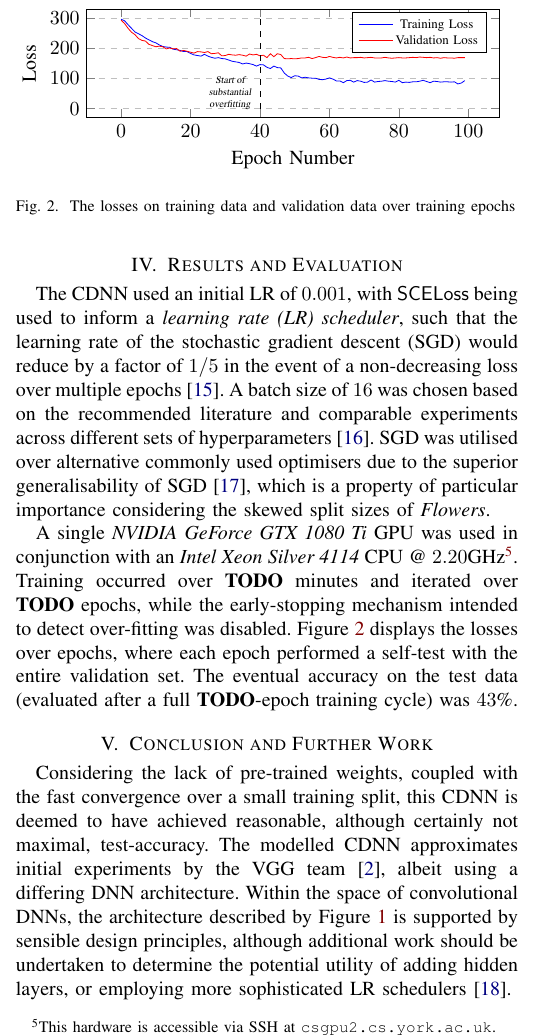
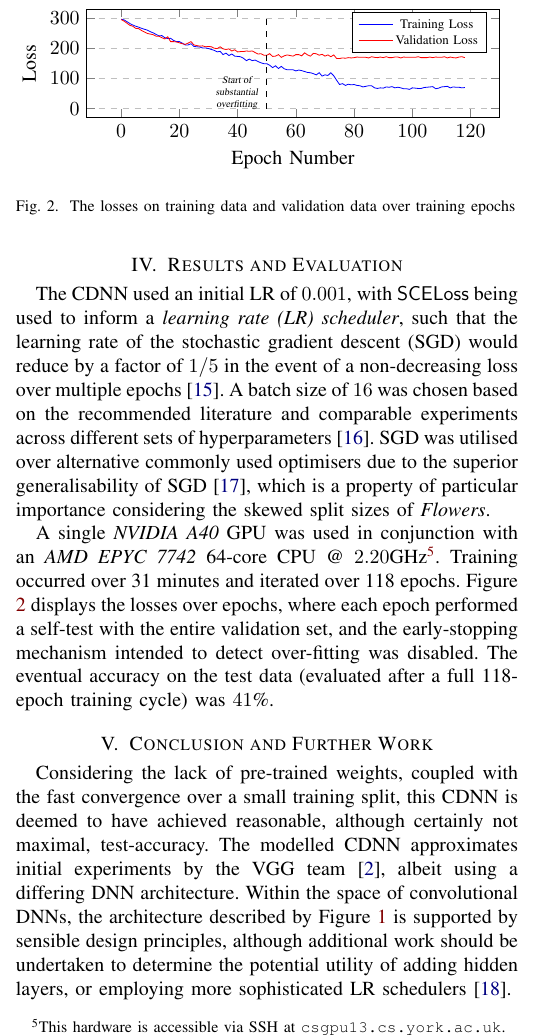
Before and after one commit to oliverdixon/imlo-assessment, a LaTeX paper (report/report.tex, which reads report/extra/loss-plot.tikz.tex): part of one column of page 2 of 3, cut so that both start at the same text. Compiled offline with pdfLaTeX.

Commit message:
Add final training data to the report

```diff
--- a/report/extra/loss-plot.tikz.tex
+++ b/report/extra/loss-plot.tikz.tex
@@ -13,48 +13,54 @@
         % TRAINING LOSS
         %
         \addplot[color=blue] coordinates {
-            (0, 296) (1, 291) (2, 278) (3, 266) (4, 254) (5, 248) (6, 242) (7,
-            234) (8, 228) (9, 222) (10, 218) (11, 211) (12, 206) (13, 204) (14,
-            203) (15, 197) (16, 195) (17, 193) (18, 189) (19, 189) (20, 183)
-            (21, 178) (22, 176) (23, 174) (24, 180) (25, 174) (26, 170) (27,
-            167) (28, 169) (29, 166) (30, 165) (31, 161) (32, 157) (33, 155)
-            (34, 153) (35, 148) (36, 151) (37, 149) (38, 146) (39, 141) (40,
-            146) (41, 145) (42, 137) (43, 133) (44, 141) (45, 136) (46, 135)
-            (47, 118) (48, 108) (49, 103) (50, 109) (51, 108) (52, 102) (53,
-            104) (54, 102) (55, 101) (56, 101) (57, 97) (58, 96) (59, 98) (60,
-            102) (61, 98) (62, 92) (63, 92) (64, 86) (65, 93) (66, 94) (67, 88)
-            (68, 93) (69, 91) (70, 87) (71, 88) (72, 95) (73, 88) (74, 90) (75,
-            91) (76, 93) (77, 91) (78, 90) (79, 88) (80, 94) (81, 86) (82, 88)
-            (83, 87) (84, 89) (85, 89) (86, 91) (87, 94) (88, 90) (89, 86) (90,
-            91) (91, 90) (92, 88) (93, 89) (94, 89) (95, 88) (96, 89) (97, 82)
-            (98, 85) (99, 93)
+            (0, 296) (1, 294) (2, 288) (3, 282) (4, 277) (5, 273) (6, 270) (7,
+            266) (8, 263) (9, 260) (10, 255) (11, 251) (12, 246) (13, 241) (14,
+            242) (15, 235) (16, 232) (17, 233) (18, 226) (19, 222) (20, 222)
+            (21, 217) (22, 211) (23, 211) (24, 215) (25, 206) (26, 205) (27,
+            204) (28, 201) (29, 201) (30, 199) (31, 196) (32, 193) (33, 188)
+            (34, 190) (35, 179) (36, 184) (37, 176) (38, 181) (39, 174) (40,
+            173) (41, 172) (42, 167) (43, 159) (44, 164) (45, 159) (46, 161)
+            (47, 156) (48, 152) (49, 149) (50, 149) (51, 144) (52, 136) (53,
+            142) (54, 133) (55, 140) (56, 132) (57, 129) (58, 129) (59, 129)
+            (60, 125) (61, 128) (62, 126) (63, 123) (64, 120) (65, 119) (66,
+            116) (67, 112) (68, 119) (69, 108) (70, 112) (71, 110) (72, 119)
+            (73, 109) (74, 94) (75, 80) (76, 83) (77, 77) (78, 81) (79, 79) (80,
+            80) (81, 77) (82, 76) (83, 72) (84, 74) (85, 76) (86, 76) (87, 69)
+            (88, 67) (89, 69) (90, 68) (91, 72) (92, 71) (93, 73) (94, 69) (95,
+            71) (96, 69) (97, 66) (98, 66) (99, 64) (100, 69) (101, 68) (102,
+            67) (103, 67) (104, 70) (105, 71) (106, 72) (107, 73) (108, 66)
+            (109, 68) (110, 72) (111, 73) (112, 74) (113, 69) (114, 72) (115,
+            71) (116, 71) (117, 69) (118, 70)
         };
         \addlegendentry{Training Loss}
         %
         % VALIDATION LOSS
         %
         \addplot[color=red] coordinates {
-            (0, 293) (1, 282) (2, 266) (3, 253) (4, 245) (5, 232) (6, 226) (7,
-            224) (8, 213) (9, 209) (10, 205) (11, 207) (12, 205) (13, 198) (14,
-            201) (15, 198) (16, 199) (17, 190) (18, 193) (19, 190) (20, 187)
-            (21, 184) (22, 189) (23, 188) (24, 186) (25, 189) (26, 182) (27,
-            183) (28, 185) (29, 175) (30, 176) (31, 180) (32, 178) (33, 177)
-            (34, 179) (35, 177) (36, 174) (37, 181) (38, 178) (39, 180) (40,
-            175) (41, 177) (42, 169) (43, 182) (44, 172) (45, 182) (46, 179)
-            (47, 166) (48, 165) (49, 166) (50, 165) (51, 166) (52, 168) (53,
-            168) (54, 170) (55, 166) (56, 169) (57, 173) (58, 170) (59, 169)
-            (60, 173) (61, 170) (62, 168) (63, 170) (64, 168) (65, 171) (66,
-            168) (67, 169) (68, 169) (69, 170) (70, 168) (71, 169) (72, 170)
-            (73, 168) (74, 168) (75, 168) (76, 170) (77, 168) (78, 167) (79,
-            168) (80, 169) (81, 168) (82, 168) (83, 169) (84, 170) (85, 169)
-            (86, 171) (87, 170) (88, 169) (89, 170) (90, 168) (91, 169) (92,
-            167) (93, 169) (94, 168) (95, 168) (96, 167) (97, 169) (98, 169)
-            (99, 169)
+            (0, 295) (1, 290) (2, 283) (3, 276) (4, 273) (5, 266) (6, 265) (7,
+            259) (8, 254) (9, 249) (10, 247) (11, 245) (12, 240) (13, 240) (14,
+            235) (15, 231) (16, 238) (17, 222) (18, 222) (19, 221) (20, 218)
+            (21, 215) (22, 213) (23, 217) (24, 222) (25, 211) (26, 209) (27,
+            207) (28, 208) (29, 205) (30, 206) (31, 205) (32, 200) (33, 199)
+            (34, 205) (35, 198) (36, 196) (37, 198) (38, 191) (39, 195) (40,
+            188) (41, 189) (42, 189) (43, 191) (44, 190) (45, 191) (46, 186)
+            (47, 181) (48, 182) (49, 177) (50, 177) (51, 182) (52, 173) (53,
+            174) (54, 179) (55, 170) (56, 175) (57, 178) (58, 176) (59, 174)
+            (60, 179) (61, 179) (62, 175) (63, 185) (64, 178) (65, 174) (66,
+            183) (67, 182) (68, 177) (69, 180) (70, 174) (71, 178) (72, 172)
+            (73, 178) (74, 166) (75, 166) (76, 168) (77, 167) (78, 169) (79,
+            168) (80, 169) (81, 171) (82, 170) (83, 170) (84, 170) (85, 168)
+            (86, 172) (87, 170) (88, 169) (89, 171) (90, 169) (91, 172) (92,
+            169) (93, 169) (94, 171) (95, 171) (96, 168) (97, 171) (98, 170)
+            (99, 170) (100, 170) (101, 170) (102, 172) (103, 169) (104, 169)
+            (105, 169) (106, 171) (107, 169) (108, 171) (109, 170) (110, 170)
+            (111, 172) (112, 168) (113, 171) (114, 169) (115, 168) (116, 171)
+            (117, 172) (118, 169)
         };
         %
         % OVERFITTING LINE
         %
-        \addplot[mark=none, dashed] coordinates {(40, 0) (40, 300)}
+        \addplot[mark=none, dashed] coordinates {(50, 0) (50, 300)}
             node[midway, scale=0.5, yshift=-3em, xshift=-3em] {
                 \parbox{5em}{\slshape\centering%
                     Start of substantial overfitting}
--- a/report/report.tex
+++ b/report/report.tex
@@ -24,9 +24,9 @@
 \DeclareMathOperator\maxpool{\mathsf{MaxPool2d}}
 \DeclareMathOperator\bias{\mathsf{Bias}}
 
-\newcommand\networkperformance{43}
-\newcommand\trainingtime{\textbf{TODO}}
-\newcommand\trainingepochcount{\textbf{TODO}}
+\newcommand\networkperformance{41}
+\newcommand\trainingtime{31}
+\newcommand\trainingepochcount{118}
 
 \newcommand\candidate{Examination Candidate \#Y3898772}
 \title{Classification of the 102-Category \emph{Flowers} Dataset with
@@ -222,14 +222,14 @@ over alternative commonly used optimisers due to the superior generalisability
 of SGD \cite{Hardt:2016}, which is a property of particular importance
 considering the skewed split sizes of \emph{Flowers}.
 
-A single \emph{NVIDIA GeForce GTX 1080 Ti} GPU was used in conjunction with an
-\emph{Intel Xeon Silver 4114} CPU @ $2.20$GHz\footnote{This hardware is
-accessible via SSH at \texttt{csgpu2.cs.york.ac.uk}.}. Training occurred over
-\trainingtime\ minutes and iterated over \trainingepochcount\ epochs, while the
-early-stopping mechanism intended to detect over-fitting was disabled. Figure
-\ref{fig:loss-plot} displays the losses over epochs, where each epoch performed
-a self-test with the entire validation set.  The eventual accuracy on the test
-data (evaluated after a full \trainingepochcount{}-epoch training cycle) was
+A single \emph{NVIDIA A40} GPU was used in conjunction with an \emph{AMD EPYC
+7742} 64-core CPU @ $2.20$GHz\footnote{This hardware is accessible via SSH at
+\texttt{csgpu13.cs.york.ac.uk}.}. Training occurred over \trainingtime\ minutes
+and iterated over \trainingepochcount\ epochs. Figure \ref{fig:loss-plot}
+displays the losses over epochs, where each epoch performed a self-test with the
+entire validation set, and the early-stopping mechanism intended to detect
+over-fitting was disabled. The eventual accuracy on the test data (evaluated
+after a full \trainingepochcount{}-epoch training cycle) was
 $\networkperformance$\%.
 
 \begin{figure}
```
Also changed, not shown: 1 other file.
